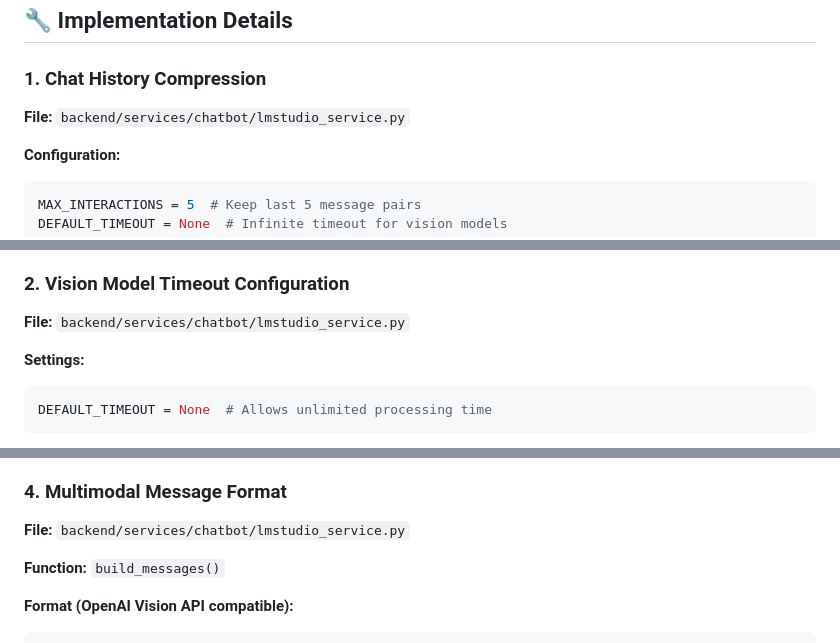
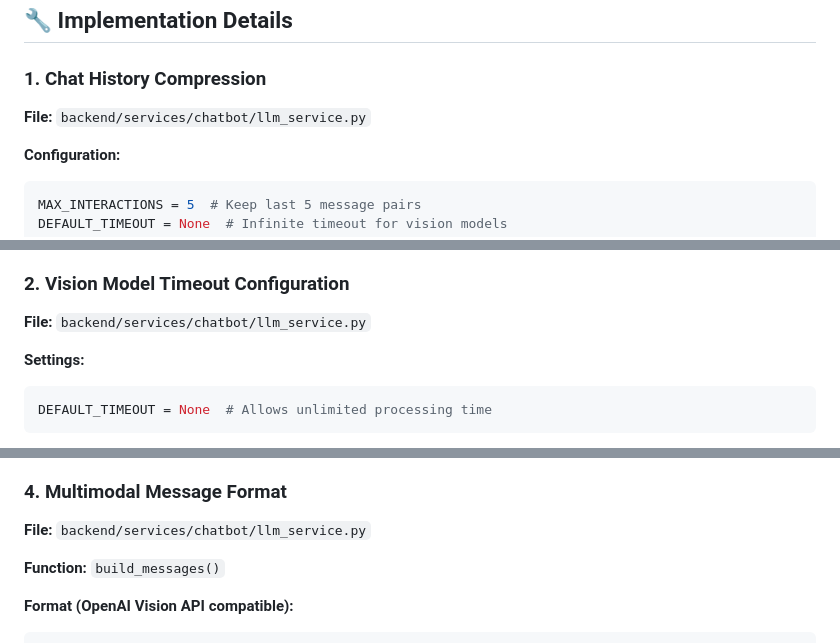
Before and after one commit to VforVitorio/F1_Telemetry_Manager, a Markdown page: docs/multimodal-implementation.md, 3 parts joined by grey strips. Rendered like a GitHub page.

Commit message:
docs: rename lmstudio_service references and reflect MCP-driven flow

````diff
--- a/docs/multimodal-implementation.md
+++ b/docs/multimodal-implementation.md
@@ -23,7 +23,7 @@ The system supports sending F1 telemetry charts directly to vision models (Qwen3
 
 ### 1. Chat History Compression
 
-**File:** `backend/services/chatbot/lmstudio_service.py`
+**File:** `backend/services/chatbot/llm_service.py`
 
 **Configuration:**
 ```python
@@ -39,7 +39,7 @@ DEFAULT_TIMEOUT = None  # Infinite timeout for vision models
 
 ### 2. Vision Model Timeout Configuration
 
-**File:** `backend/services/chatbot/lmstudio_service.py`
+**File:** `backend/services/chatbot/llm_service.py`
 
 **Settings:**
 ```python
@@ -76,7 +76,7 @@ fig.write_image(
 
 ### 4. Multimodal Message Format
 
-**File:** `backend/services/chatbot/lmstudio_service.py`
+**File:** `backend/services/chatbot/llm_service.py`
 
 **Function:** `build_messages()`
 
````
Also changed, not shown: other parts of docs/multimodal-implementation.md (+1 -1 lines), docs/query-router.md (+4 -4 lines).
